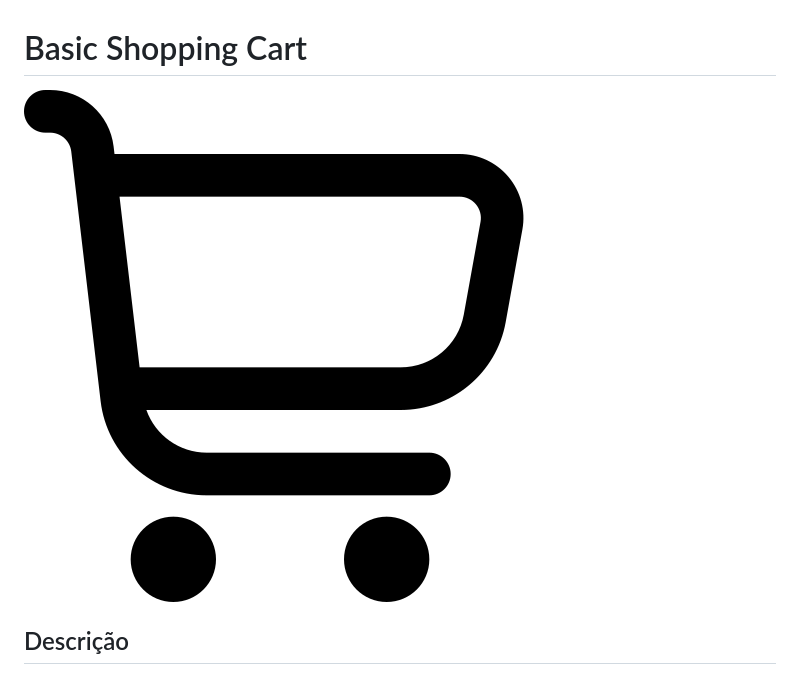
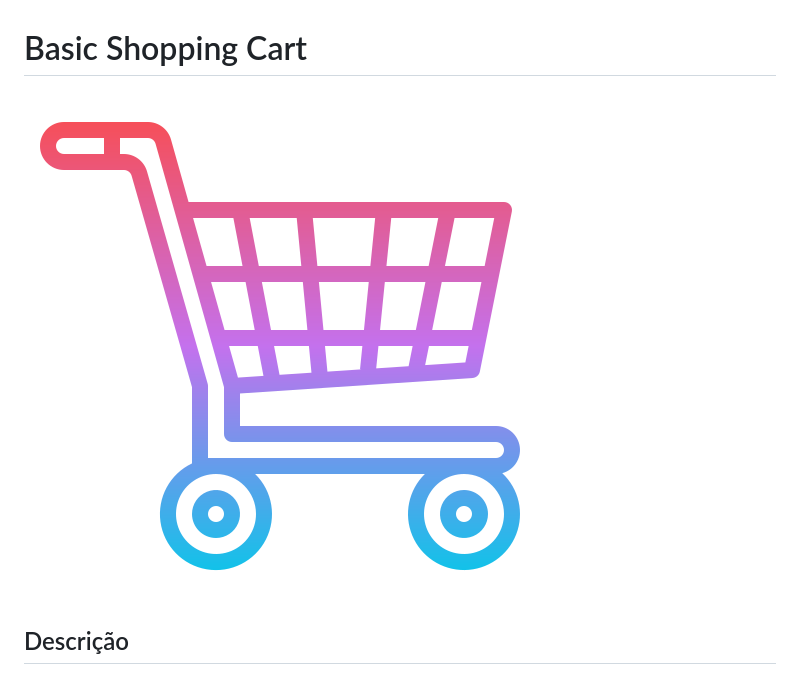
Before and after one commit to romeoliveirasantos/basic_shopping_cart, a Markdown page: README.md, the part around the change. Rendered like a GitHub page; pictures changed too: assets/3225209.png (added).

Commit message:
add imagem readme

```diff
--- a/README.md
+++ b/README.md
@@ -1,6 +1,6 @@
 # Basic Shopping Cart
 
-![Basic Shopping Cart](assets/carrinho-de-compras.png)
+![Basic Shopping Cart](assets/3225209.png)
 
 ## Descrição
 
```
